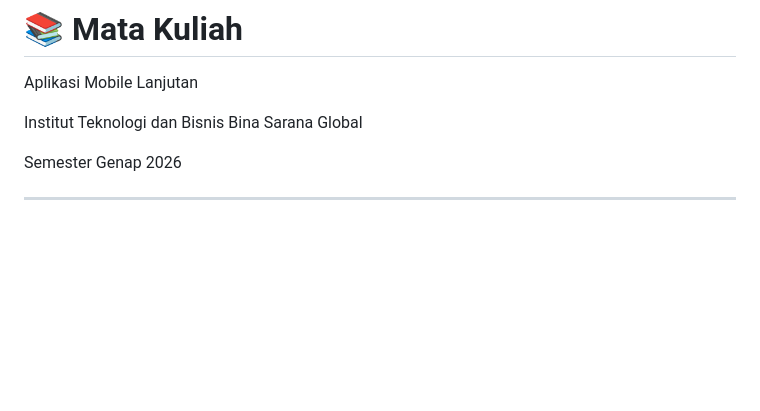
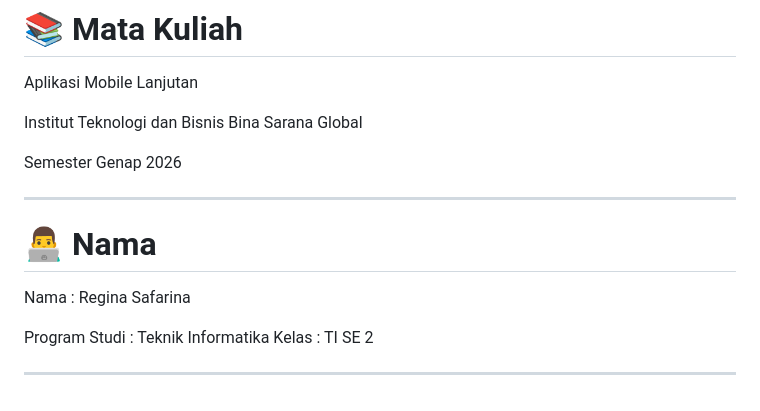
Before and after one commit to ginaa07/be-money, a Markdown page: README.md, the part around the change. Drawn GitHub-style; blank space fills up the shorter version.

Commit message:
feat: add readme for name

```diff
--- a/README.md
+++ b/README.md
@@ -215,3 +215,12 @@ Institut Teknologi dan Bisnis Bina Sarana Global
 Semester Genap 2026
 
 ---
+
+# 👨‍💻 Nama
+
+Nama : Regina Safarina
+
+Program Studi : Teknik Informatika
+Kelas         : TI SE 2
+
+---
```
